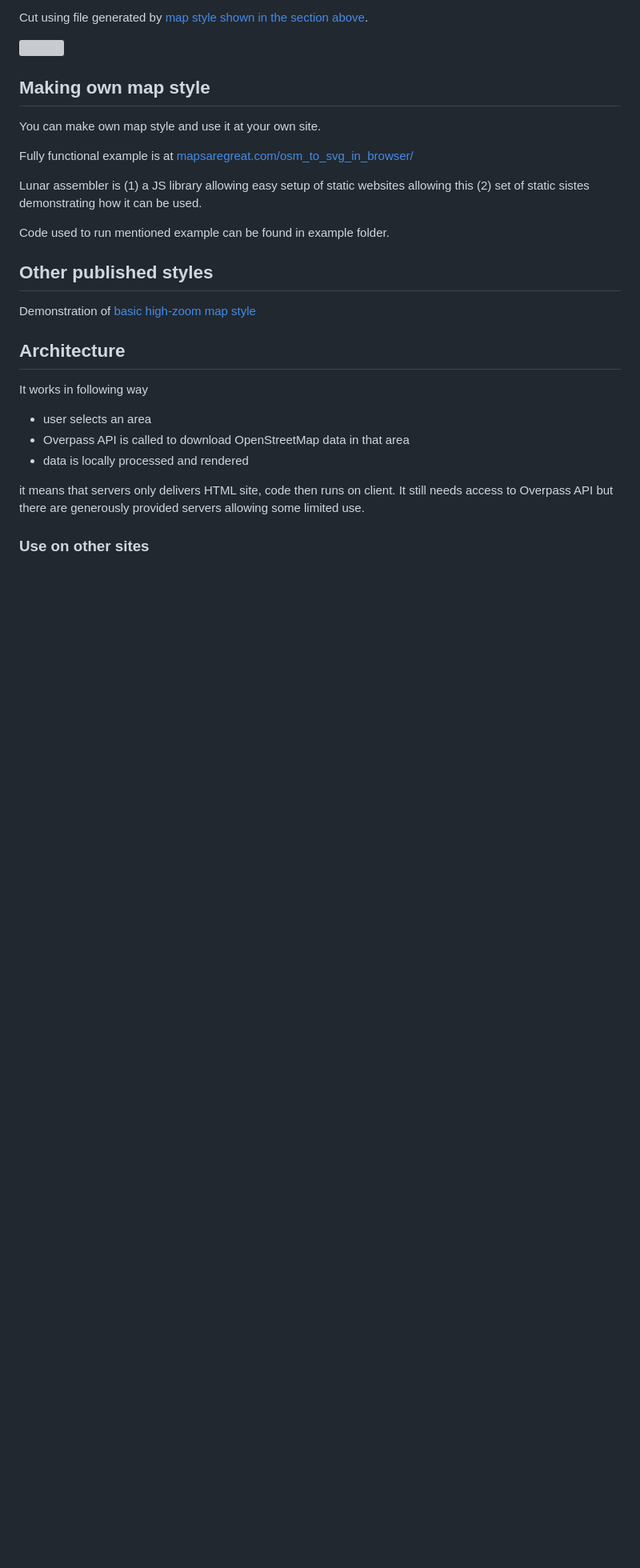
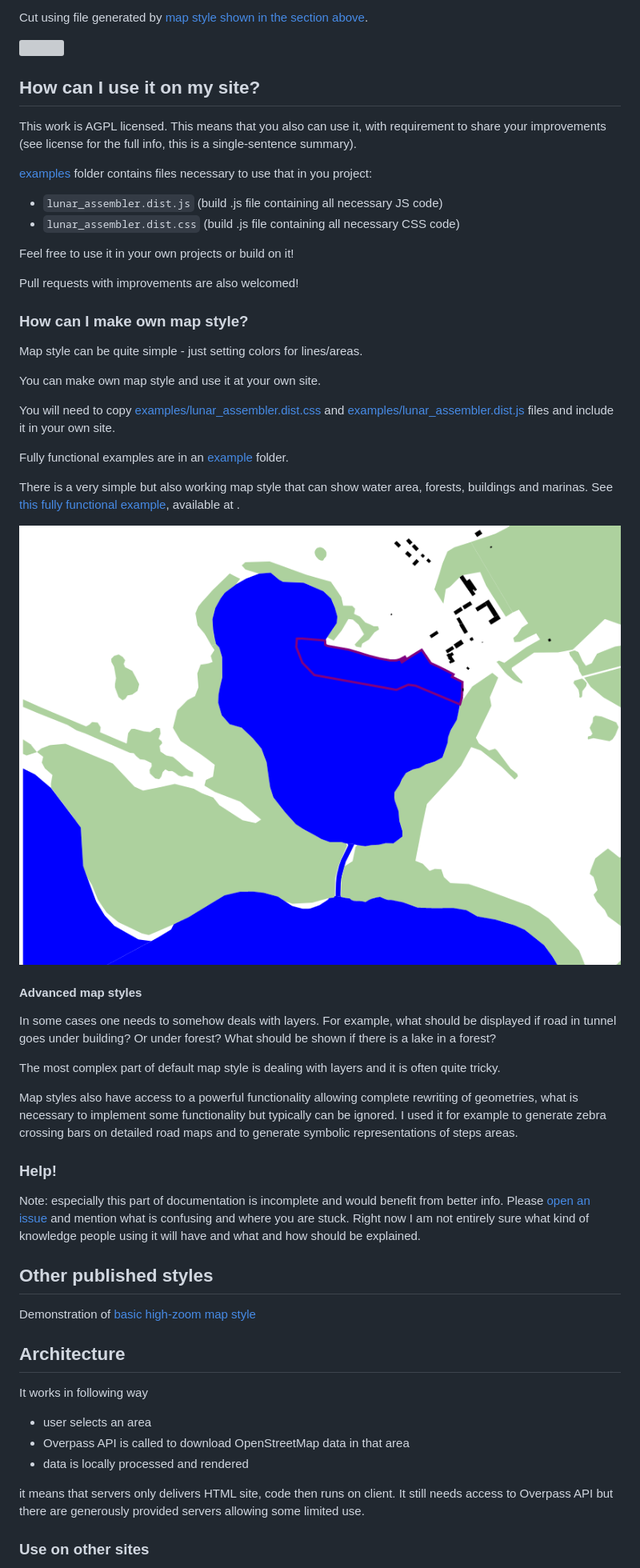
Before and after one commit to matkoniecz/lunar_assembler, a Markdown page: README.md, the part around the change printed below. Shown: that part at 80% size. Drawn GitHub-style; pictures changed too: examples/simple_map_style_-_Sztynort.png (added); blank space fills up the shorter version; grey boxes are pictures that could not be loaded.

Commit message:
add simple map style for people trying to use it

```diff
--- a/README.md
+++ b/README.md
@@ -36,15 +36,49 @@ Cut using file generated by [map style shown in the section above](https://mapsa
 
 <a href="https://mapsaregreat.com/osm_to_svg_in_browser/laser_road_area"><img src="examples/laser_road_area_prototype_delivered_cropped.jpg" style="width: 100%"/></a><br/>
 
-## Making own map style
+## How can I use it on my site?
+
+This work is AGPL licensed. This means that you also can use it, with requirement to share your improvements (see license for the full info, this is a single-sentence summary).
+
+[examples](examples) folder contains files necessary to use that in you project:
+
+- `lunar_assembler.dist.js` (build .js file containing all necessary JS code)
+- `lunar_assembler.dist.css` (build .js file containing all necessary CSS code)
+
+Feel free to use it in your own projects or build on it!
+
+Pull requests with improvements are also welcomed!
+
+### How can I make own map style?
+
+Map style can be quite simple - just setting colors for lines/areas.
 
 You can make own map style and use it at your own site.
 
-Fully functional example is at [mapsaregreat.com/osm_to_svg_in_browser/](https://mapsaregreat.com/osm_to_svg_in_browser/)
+You will need to copy [examples/lunar_assembler.dist.css](examples/lunar_assembler.dist.css) and [examples/lunar_assembler.dist.js](examples/lunar_assembler.dist.js) files and include it in your own site.
 
-Lunar assembler is (1) a JS library allowing easy setup of static websites allowing this (2) set of static sistes demonstrating how it can be used.
+Fully functional examples are in an [example](example/) folder.
 
-Code used to run mentioned example can be found in example folder.
+There is a very simple but also working map style that can show water area, forests, buildings and marinas. See [this fully functional example](https://github.com/matkoniecz/lunar_assembler/blob/master/examples/laser_neighbourhood.html), available at .
+
+![examples/simple_map_style_-_Sztynort.png](examples/simple_map_style_-_Sztynort.png)
+
+
+
+
+
+#### Advanced map styles
+
+In some cases one needs to somehow deals with layers. For example, what should be displayed if road in tunnel goes under building? Or under forest? What should be shown if there is a lake in a forest?
+
+The most complex part of default map style is dealing with layers and it is often quite tricky.
+
+Map styles also have access to a powerful functionality allowing complete rewriting of geometries, what is necessary to implement some functionality but typically can be ignored. I used it for example to generate zebra crossing bars on detailed road maps and to generate symbolic representations of steps areas.
+
+### Help!
+
+Note: especially this part of documentation is incomplete and would benefit from better info. Please [open an issue](https://github.com/matkoniecz/lunar_assembler/issues/new) and mention what is confusing and where you are stuck. Right now I am not entirely sure what kind of knowledge people using it will have and what and how should be explained.
+
 
 ## Other published styles
 
```
Also changed, not shown: other parts of README.md (+0 -39 lines), 1 other file.
